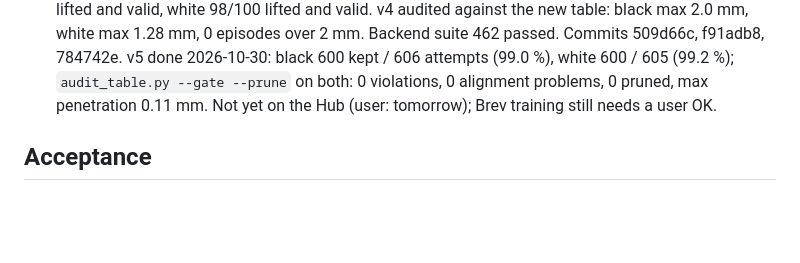
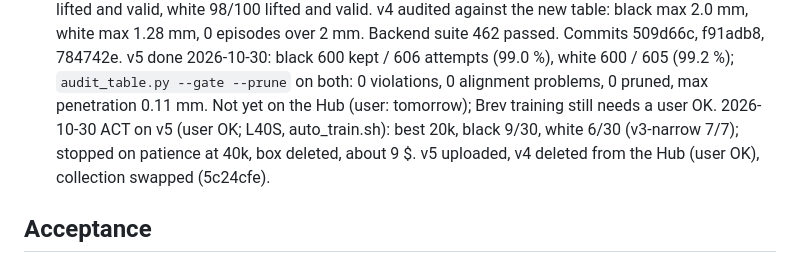
Before and after one commit to alvaromoli13/Robotluces, a Markdown page: odd/tasks/sim-replica.md, the part around the change. Rendered like a GitHub page; blank space fills up the shorter version.

```diff
--- a/odd/tasks/sim-replica.md
+++ b/odd/tasks/sim-replica.md
@@ -151,6 +151,8 @@ Strict TDD (session config). Runner: `cd backend && uv run pytest` (via `~/.clau
       v5 done 2026-10-30: black 600 kept / 606 attempts (99.0 %), white 600 / 605 (99.2 %); `audit_table.py --gate --prune`
       on both: 0 violations, 0 alignment problems, 0 pruned, max penetration 0.11 mm. Not yet on the Hub (user: tomorrow);
       Brev training still needs a user OK.
+      2026-10-30 ACT on v5 (user OK; L40S, auto_train.sh): best 20k, black 9/30, white 6/30 (v3-narrow 7/7); stopped on
+      patience at 40k, box deleted, about 9 $. v5 uploaded, v4 deleted from the Hub (user OK), collection swapped (5c24cfe).
 
 ## Acceptance
 - `SMARTSEED_ROBOT=sim ./scripts/stack.sh` runs the web + executor against the simulated arm.
```
Also changed, not shown: sim/README.md (+14 -0 lines).
